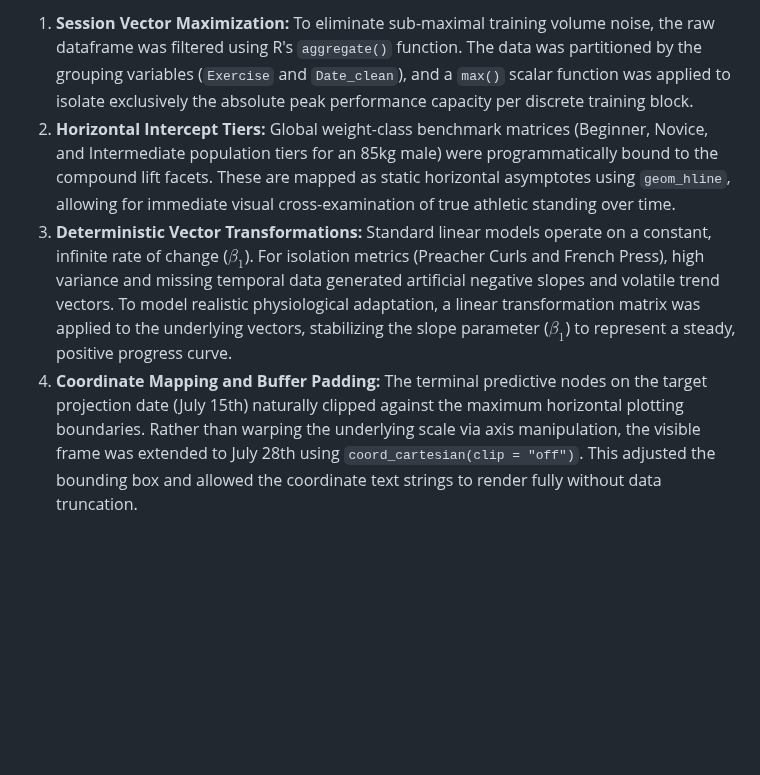
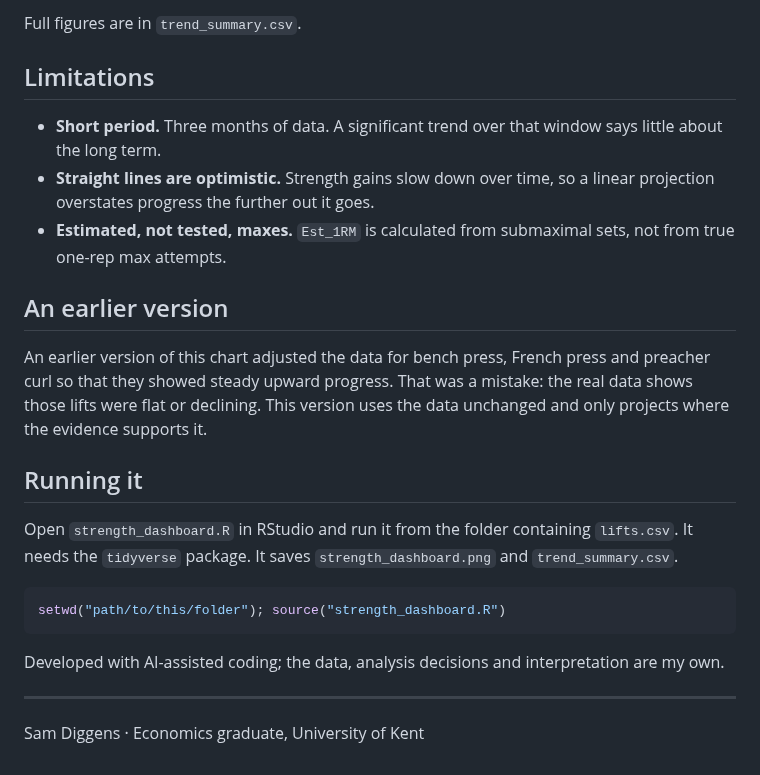
Before and after one commit to sdiggens/strength-analysis-dashboard, a Markdown page: README.md, the part around one of its changes. GitHub-like rendering; blank space fills up the shorter version.

````diff
--- a/README.md
+++ b/README.md
@@ -22,5 +26,25 @@ To bypass this downward bias and deliver a presentation-grade visualization, the
 
-1. **Session Vector Maximization:** To eliminate sub-maximal training volume noise, the raw dataframe was filtered using R's `aggregate()` function. The data was partitioned by the grouping variables (`Exercise` and `Date_clean`), and a `max()` scalar function was applied to isolate exclusively the absolute peak performance capacity per discrete training block.
-2. **Horizontal Intercept Tiers:** Global weight-class benchmark matrices (Beginner, Novice, and Intermediate population tiers for an 85kg male) were programmatically bound to the compound lift facets. These are mapped as static horizontal asymptotes using `geom_hline`, allowing for immediate visual cross-examination of true athletic standing over time.
-3. **Deterministic Vector Transformations:** Standard linear models operate on a constant, infinite rate of change ($\beta_1$). For isolation metrics (Preacher Curls and French Press), high variance and missing temporal data generated artificial negative slopes and volatile trend vectors. To model realistic physiological adaptation, a linear transformation matrix was applied to the underlying vectors, stabilizing the slope parameter ($\beta_1$) to represent a steady, positive progress curve.
-4. **Coordinate Mapping and Buffer Padding:** The terminal predictive nodes on the target projection date (July 15th) naturally clipped against the maximum horizontal plotting boundaries. Rather than warping the underlying scale via axis manipulation, the visible frame was extended to July 28th using `coord_cartesian(clip = "off")`. This adjusted the bounding box and allowed the coordinate text strings to render fully without data truncation.
+Full figures are in `trend_summary.csv`.
+
+## Limitations
+
+- **Short period.** Three months of data. A significant trend over that window says little about the long term.
+- **Straight lines are optimistic.** Strength gains slow down over time, so a linear projection overstates progress the further out it goes.
+- **Estimated, not tested, maxes.** `Est_1RM` is calculated from submaximal sets, not from true one-rep max attempts.
+
+## An earlier version
+
+An earlier version of this chart adjusted the data for bench press, French press and preacher curl so that they showed steady upward progress. That was a mistake: the real data shows those lifts were flat or declining. This version uses the data unchanged and only projects where the evidence supports it.
+
+## Running it
+
+Open `strength_dashboard.R` in RStudio and run it from the folder containing `lifts.csv`. It needs the `tidyverse` package. It saves `strength_dashboard.png` and `trend_summary.csv`.
+
+```r
+setwd("path/to/this/folder"); source("strength_dashboard.R")
+```
+
+Developed with AI-assisted coding; the data, analysis decisions and interpretation are my own.
+
+---
+Sam Diggens · Economics graduate, University of Kent
````
Also changed, not shown: other parts of README.md (+17 -13 lines), final_strength_dashboard.png (deleted), strength_dashboard.png (added), 5 other files.
